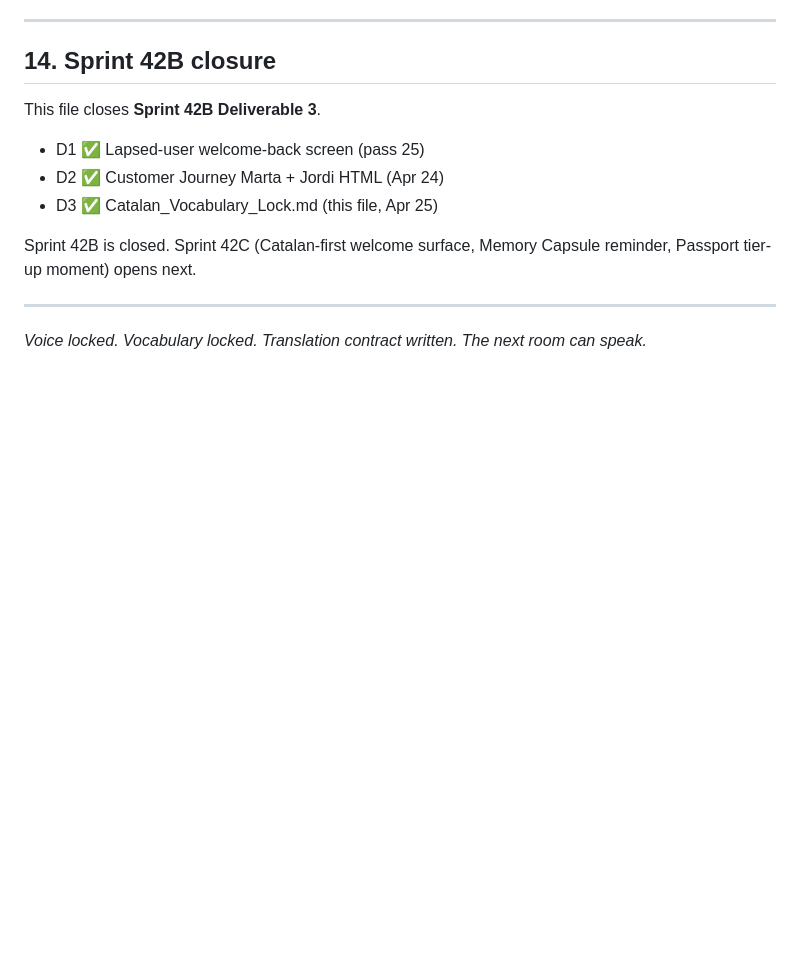
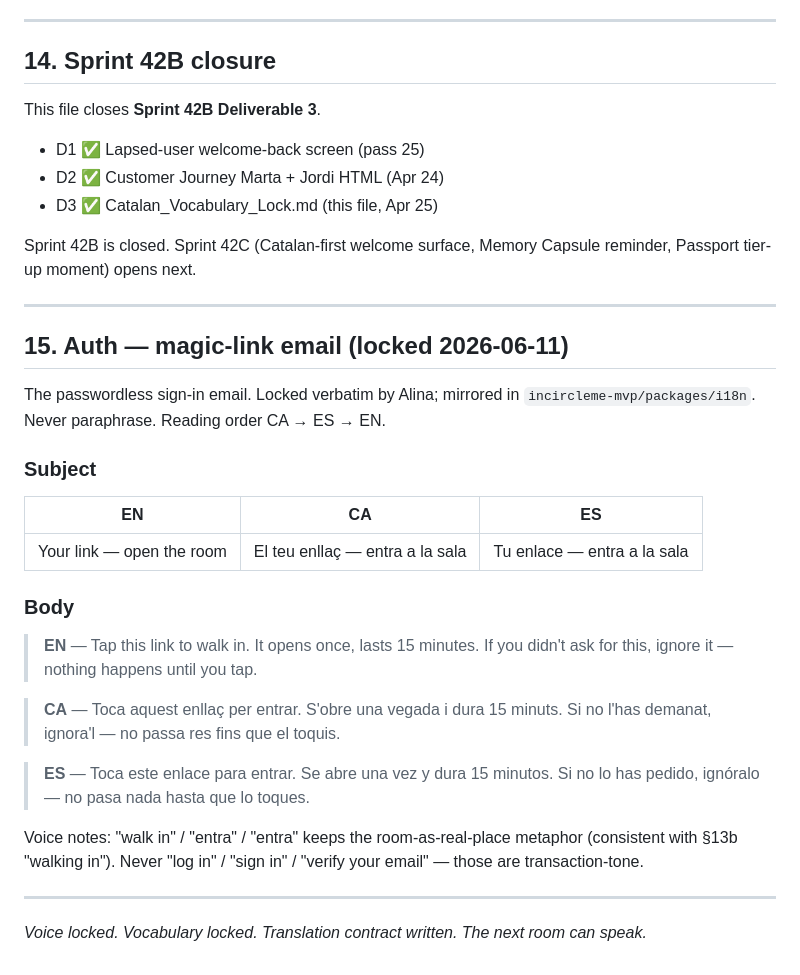
Before and after one commit to sophiebolu/incircleme, a Markdown page: 01-Product/Catalan_Vocabulary_Lock.md, the part around the change. Drawn GitHub-style; blank space fills up the shorter version.

Commit message:
docs(vocab): §15 — magic-link email copy (CA/ES/EN)
Locked verbatim by Alina; mirrored in incircleme-mvp/packages/i18n.

Co-Authored-By: Claude Fable 5 <noreply@anthropic.com>

```diff
--- a/01-Product/Catalan_Vocabulary_Lock.md
+++ b/01-Product/Catalan_Vocabulary_Lock.md
@@ -363,4 +363,26 @@ Sprint 42B is closed. Sprint 42C (Catalan-first welcome surface, Memory Capsule
 
 ---
 
+## 15. Auth — magic-link email (locked 2026-06-11)
+
+The passwordless sign-in email. Locked verbatim by Alina; mirrored in `incircleme-mvp/packages/i18n`. Never paraphrase. Reading order CA → ES → EN.
+
+### Subject
+
+| EN | CA | ES |
+|----|----|----|
+| Your link — open the room | El teu enllaç — entra a la sala | Tu enlace — entra a la sala |
+
+### Body
+
+> **EN** — Tap this link to walk in. It opens once, lasts 15 minutes. If you didn't ask for this, ignore it — nothing happens until you tap.
+
+> **CA** — Toca aquest enllaç per entrar. S'obre una vegada i dura 15 minuts. Si no l'has demanat, ignora'l — no passa res fins que el toquis.
+
+> **ES** — Toca este enlace para entrar. Se abre una vez y dura 15 minutos. Si no lo has pedido, ignóralo — no pasa nada hasta que lo toques.
+
+Voice notes: "walk in" / "entra" / "entra" keeps the room-as-real-place metaphor (consistent with §13b "walking in"). Never "log in" / "sign in" / "verify your email" — those are transaction-tone.
+
+---
+
 *Voice locked. Vocabulary locked. Translation contract written. The next room can speak.*
```
